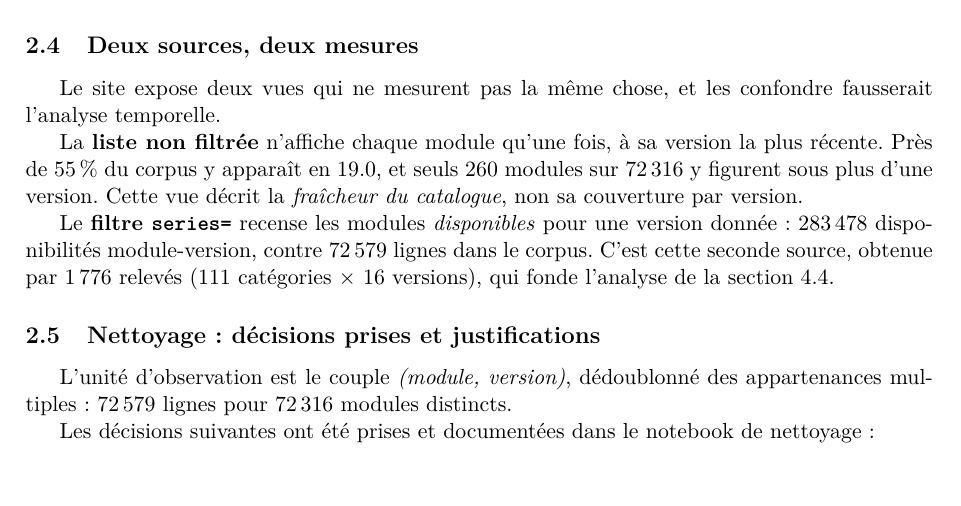
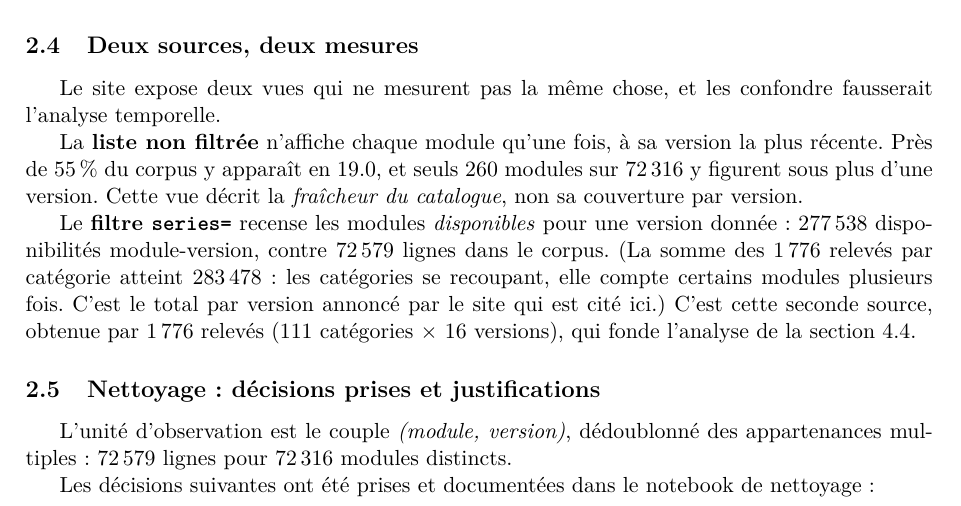
Before and after one commit to mouhammadyadex34/erp-gaps-analysis, a LaTeX paper (paper/main.tex): part of page 4 of 12, cut so that both start at the same text, the shorter picture padded with empty space. Compiled offline with pdfLaTeX.

```diff
--- a/paper/main.tex
+++ b/paper/main.tex
@@ -189,8 +189,11 @@
 version.
 
 Le \textbf{filtre \texttt{series=}} recense les modules \emph{disponibles} pour
-une version donnée : \num{283478} disponibilités module-version, contre
-\num{72579} lignes dans le corpus. C'est cette seconde source, obtenue par
+une version donnée : \num{277538} disponibilités module-version, contre
+\num{72579} lignes dans le corpus. (La somme des \num{1776} relevés par
+catégorie atteint \num{283478} : les catégories se recoupant, elle compte
+certains modules plusieurs fois. C'est le total par version annoncé par le
+site qui est cité ici.) C'est cette seconde source, obtenue par
 \num{1776} relevés (\num{111} catégories $\times$ \num{16} versions), qui fonde
 l'analyse de la section \ref{sec:evolution}.
 
```
Also changed, not shown: README.md.
